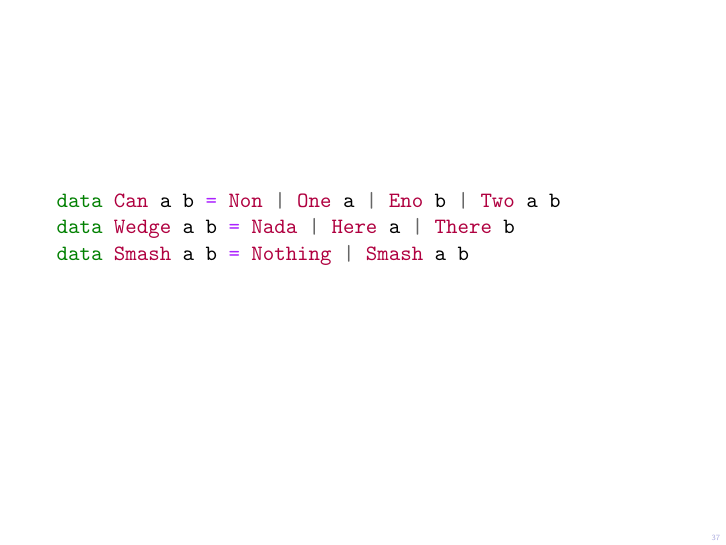
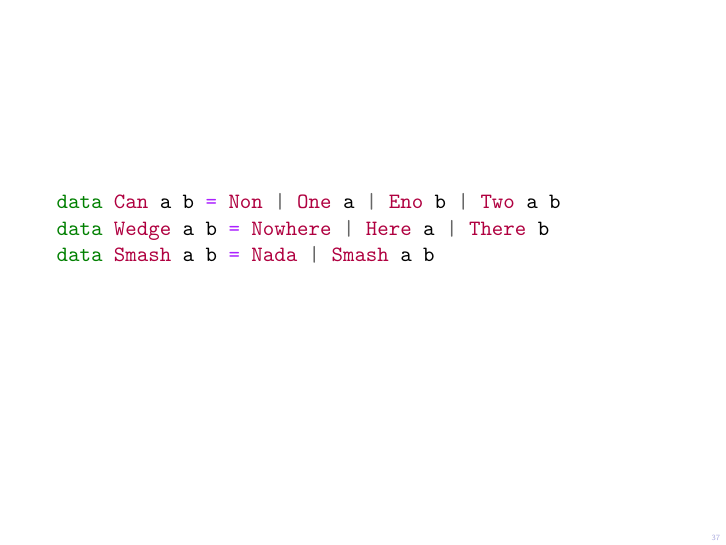
Before and after one commit to cohomolo-gy/Hulk-Smash, LaTeX slides (Smash.tex): page 37 of 55. Compiled offline with pdfLaTeX.

Commit message:
update pdf

```diff
--- a/Smash.tex
+++ b/Smash.tex
@@ -379,8 +379,8 @@ instance Monad Maybe where
 \begin{frame}[fragile]
 \begin{minted}{haskell}
 data Can a b = Non | One a | Eno b | Two a b
-data Wedge a b = Nada | Here a | There b
-data Smash a b = Nothing | Smash a b
+data Wedge a b = Nowhere | Here a | There b
+data Smash a b = Nada | Smash a b
 \end{minted}
 \end{frame}
 
```
Also changed, not shown: Smash.pdf, 6 other files.
